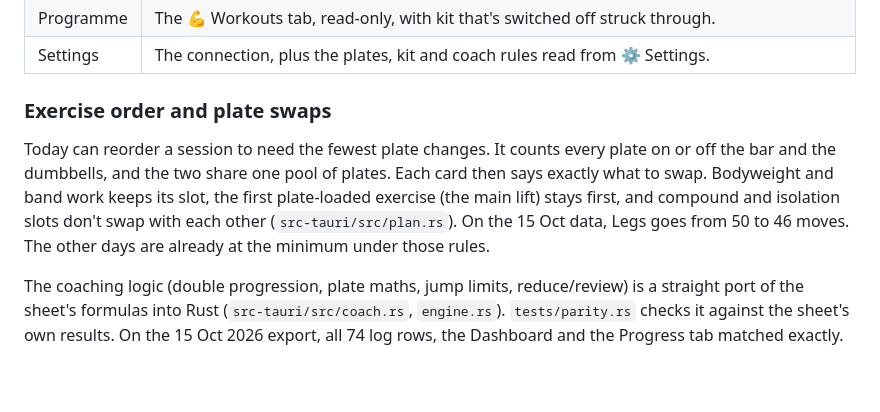
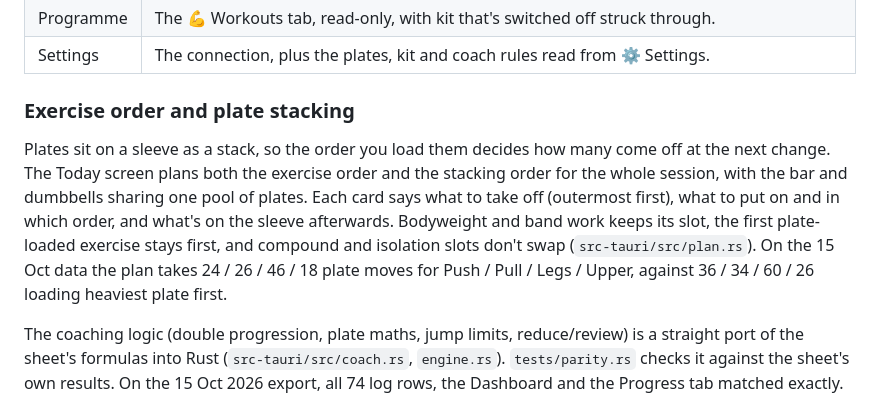
Before and after one commit to timgoodchild04/workout-tracker, a Markdown page: README.md, the part around the change. GitHub-like rendering; blank space fills up the shorter version.

Commit message:
README: plate stacking
Co-Authored-By: Claude Opus 5.5 <noreply@anthropic.com>

```diff
--- a/README.md
+++ b/README.md
@@ -14,13 +14,15 @@ sessions into it, and the sheet keeps working on its own exactly as before.
 | Programme | The 💪 Workouts tab, read-only, with kit that's switched off struck through. |
 | Settings | The connection, plus the plates, kit and coach rules read from ⚙️ Settings. |
 
-### Exercise order and plate swaps
+### Exercise order and plate stacking
 
-Today can reorder a session to need the fewest plate changes. It counts every plate on or off the
-bar and the dumbbells, and the two share one pool of plates. Each card then says exactly what to swap.
-Bodyweight and band work keeps its slot, the first plate-loaded exercise (the main lift) stays first,
-and compound and isolation slots don't swap with each other (`src-tauri/src/plan.rs`). On the
-15 Oct data, Legs goes from 50 to 46 moves. The other days are already at the minimum under those rules.
+Plates sit on a sleeve as a stack, so the order you load them decides how many come off at the next
+change. The Today screen plans both the exercise order and the stacking order for the whole session,
+with the bar and dumbbells sharing one pool of plates. Each card says what to take off (outermost
+first), what to put on and in which order, and what's on the sleeve afterwards. Bodyweight and band
+work keeps its slot, the first plate-loaded exercise stays first, and compound and isolation slots
+don't swap (`src-tauri/src/plan.rs`). On the 15 Oct data the plan takes 24 / 26 / 46 / 18 plate
+moves for Push / Pull / Legs / Upper, against 36 / 34 / 60 / 26 loading heaviest plate first.
 
 The coaching logic (double progression, plate maths, jump limits, reduce/review) is a
 straight port of the sheet's formulas into Rust (`src-tauri/src/coach.rs`, `engine.rs`).
```
